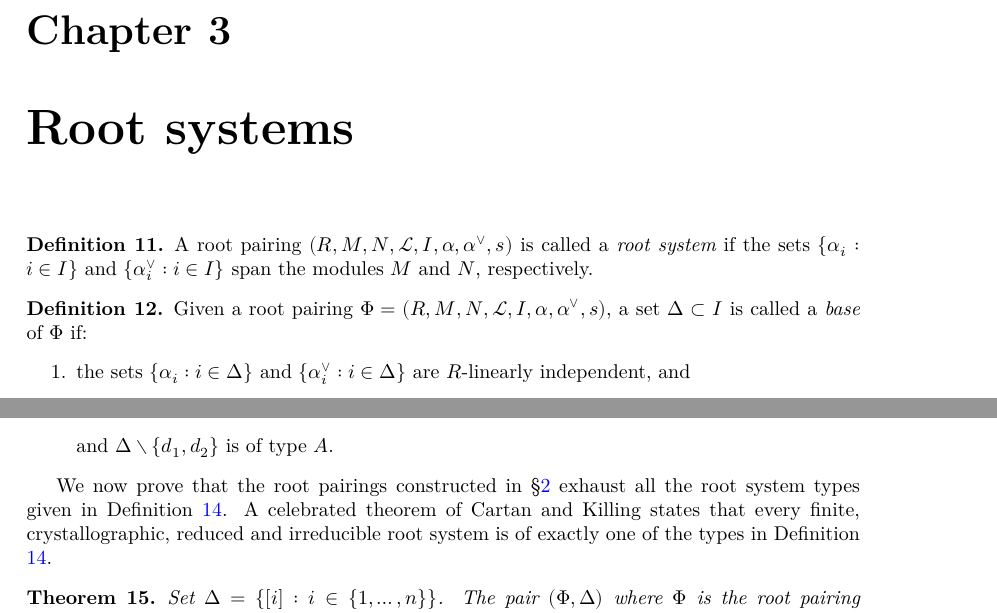
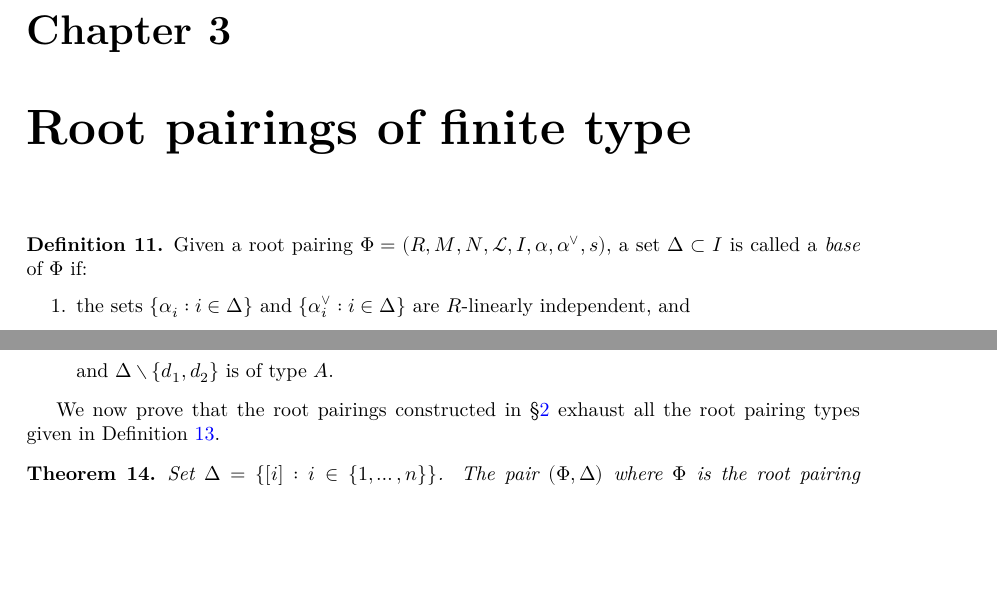
Before and after one commit to Antoine-dSG/root_system, a LaTeX document (blueprint/src/print.tex, which reads blueprint/src/content.tex): two parts of pages 7 and 8 of 8, joined at a grey line, cut so that both start at the same text, the shorter picture padded with empty space. Compiled offline with XeLaTeX.

Commit message:
Minor adjustments + crystallo and finite

```diff
--- a/blueprint/src/content.tex
+++ b/blueprint/src/content.tex
@@ -382,12 +382,8 @@ Lemma \ref{lemma:pairing_formula}, and reduced by
 
 \section{Exceptional types}
 
-\chapter{Root systems}
-\begin{definition}\label{def:root_system}
-    A root pairing $(R,M,N,\mathcal{L},I,\alpha,\alpha^\vee,s)$ is called a
-    {\it root system} if the sets $\{\alpha_i:i\in I\}$ and $\{\alpha_i^\vee:i\in I\}$
-    span the modules $M$ and $N$, respectively.
-\end{definition}
+\chapter{Root pairings of finite type}
+
 
 
 \begin{definition}\label{def:root_pairing_base}
@@ -473,14 +469,13 @@ base $\Delta\subset I$. The pair $(\Phi,\Delta)$ is said to be of:
 \end{enumerate}
 \end{definition}
 
-We now prove that the root pairings constructed in \S \ref{chapter:constructions} exhaust all the root system types
-given in Definition \ref{def:cartan_type}. A celebrated theorem of Cartan and Killing states that every finite, crystallographic,
-reduced and irreducible root system is of exactly one of the types in Definition \ref{def:cartan_type}.
+We now prove that the root pairings constructed in \S \ref{chapter:constructions} exhaust all the root pairing types
+given in Definition \ref{def:cartan_type}.
 
 \begin{theorem}
     \uses{thm:root_pairing_of_type_A,def:cartan_type}
 Set $\Delta = \{[i] : i \in \{1,\ldots, n\}\}$. The pair $(\Phi,\Delta)$ where $\Phi$ is
-the root pairing constructed in Theorem \ref{thm:root_pairing_of_type_A} is a root system of type $A$.
+the root pairing constructed in Theorem \ref{thm:root_pairing_of_type_A} is a root pairing of type $A$.
 \end{theorem}
 \begin{proof}
 
```
Also changed, not shown: blueprint/src/print.pdf, blueprint/src/content.tex (20 more changed lines), 1 other file.
